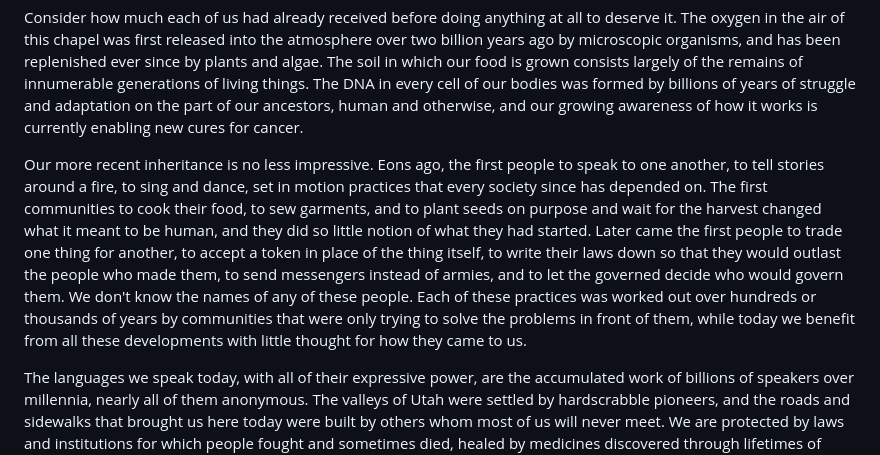
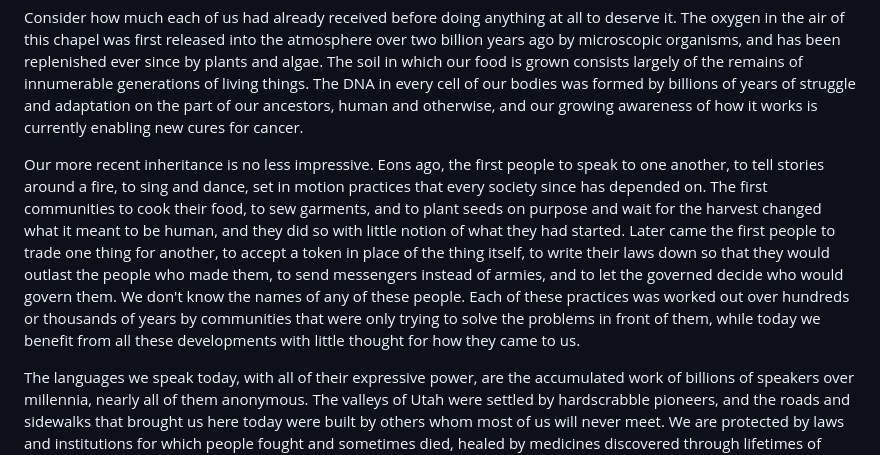
Before and after one commit to cayblood/from-the-depths, a Markdown page: drafts/chain-of-grace/draft.md, the part around the change. GitHub-like rendering.

Commit message:
Fix dropped word in sacrament talk draft
Co-Authored-By: Claude Fable 5.1 <noreply@anthropic.com>

```diff
--- a/drafts/chain-of-grace/draft.md
+++ b/drafts/chain-of-grace/draft.md
@@ -6,7 +6,7 @@ What is that purpose? I'd like to explore one possible answer today, and to begi
 
 Consider how much each of us had already received before doing anything at all to deserve it. The oxygen in the air of this chapel was first released into the atmosphere over two billion years ago by microscopic organisms, and has been replenished ever since by plants and algae. The soil in which our food is grown consists largely of the remains of innumerable generations of living things. The DNA in every cell of our bodies was formed by billions of years of struggle and adaptation on the part of our ancestors, human and otherwise, and our growing awareness of how it works is currently enabling new cures for cancer.
 
-Our more recent inheritance is no less impressive. Eons ago, the first people to speak to one another, to tell stories around a fire, to sing and dance, set in motion practices that every society since has depended on. The first communities to cook their food, to sew garments, and to plant seeds on purpose and wait for the harvest changed what it meant to be human, and they did so little notion of what they had started. Later came the first people to trade one thing for another, to accept a token in place of the thing itself, to write their laws down so that they would outlast the people who made them, to send messengers instead of armies, and to let the governed decide who would govern them. We don't know the names of any of these people. Each of these practices was worked out over hundreds or thousands of years by communities that were only trying to solve the problems in front of them, while today we benefit from all these developments with little thought for how they came to us.
+Our more recent inheritance is no less impressive. Eons ago, the first people to speak to one another, to tell stories around a fire, to sing and dance, set in motion practices that every society since has depended on. The first communities to cook their food, to sew garments, and to plant seeds on purpose and wait for the harvest changed what it meant to be human, and they did so with little notion of what they had started. Later came the first people to trade one thing for another, to accept a token in place of the thing itself, to write their laws down so that they would outlast the people who made them, to send messengers instead of armies, and to let the governed decide who would govern them. We don't know the names of any of these people. Each of these practices was worked out over hundreds or thousands of years by communities that were only trying to solve the problems in front of them, while today we benefit from all these developments with little thought for how they came to us.
 
 The languages we speak today, with all of their expressive power, are the accumulated work of billions of speakers over millennia, nearly all of them anonymous. The valleys of Utah were settled by hardscrabble pioneers, and the roads and sidewalks that brought us here today were built by others whom most of us will never meet. We are protected by laws and institutions for which people fought and sometimes died, healed by medicines discovered through lifetimes of patient research, and sustained by a degree of material abundance unimaginable to most of our ancestors. A few people who are still alive today were born at a time when even wealthy families often lost children in infancy, and when crippling childhood diseases such as polio, which vaccines have since all but eradicated, were a constant source of dread. Most of us have never had to think about these things.
 
```
